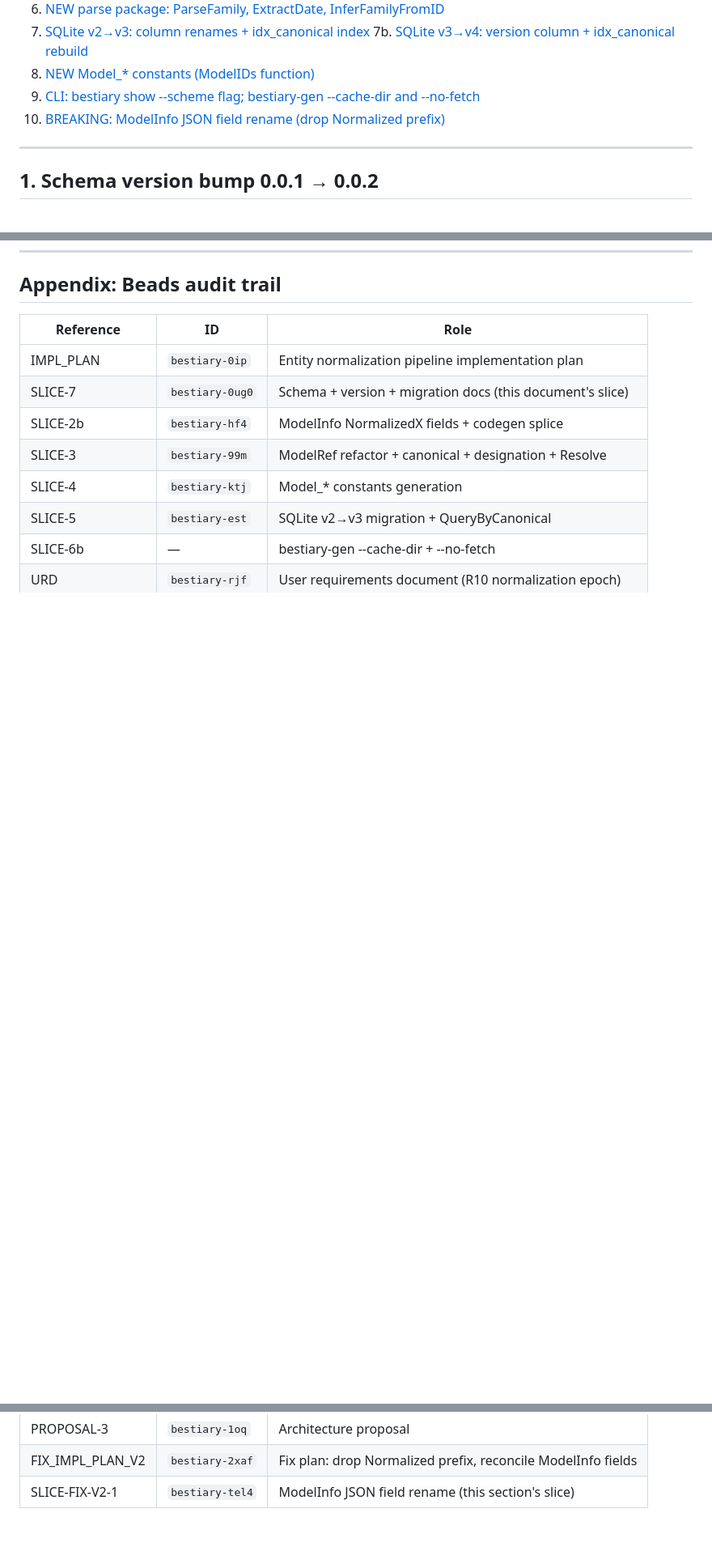
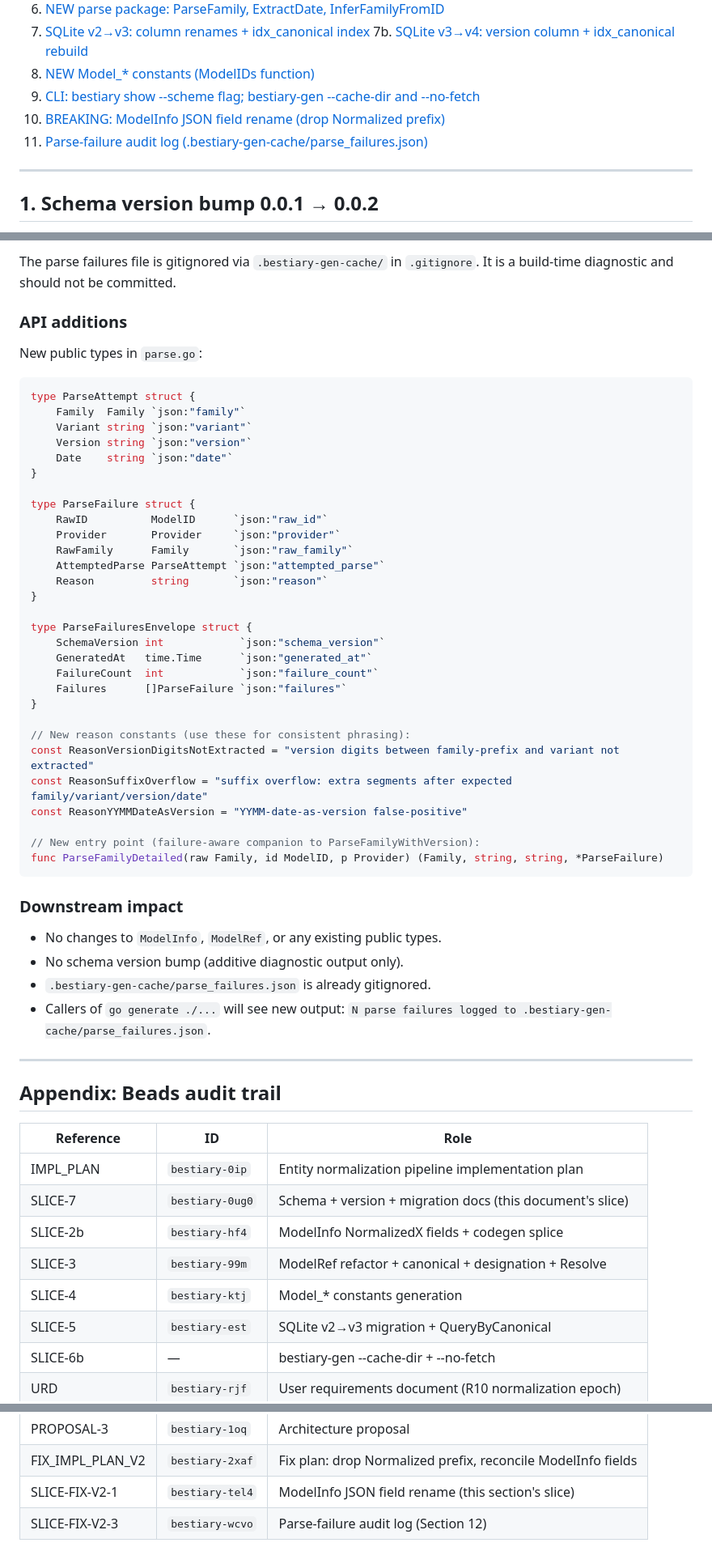
Before and after one commit to dayvidpham/bestiary, a Markdown page: MIGRATION_v0.0.1_to_v0.0.2.md, 3 parts joined by grey strips. Shown at 81% size. GitHub-like rendering; blank space fills up the shorter version.

````diff
--- a/MIGRATION_v0.0.1_to_v0.0.2.md
+++ b/MIGRATION_v0.0.1_to_v0.0.2.md
@@ -24,6 +24,7 @@ URD `bestiary-rjf`, PROPOSAL-3 `bestiary-1oq`.
 8. [NEW Model_* constants (ModelIDs function)](#8-new-model_-constants)
 9. [CLI: bestiary show --scheme flag; bestiary-gen --cache-dir and --no-fetch](#9-cli-changes)
 10. [BREAKING: ModelInfo JSON field rename (drop Normalized prefix)](#10-modelinfo-json-field-rename)
+12. [Parse-failure audit log (.bestiary-gen-cache/parse_failures.json)](#12-parse-failure-audit-log-bestiary-gen-cacheparsefailuresjson)
 
 ---
 
@@ -661,3 +730,51 @@ No SQLite migration is required for this change.
+The parse failures file is gitignored via `.bestiary-gen-cache/` in `.gitignore`.
+It is a build-time diagnostic and should not be committed.
+
+### API additions
+
+New public types in `parse.go`:
+
+```go
+type ParseAttempt struct {
+    Family  Family `json:"family"`
+    Variant string `json:"variant"`
+    Version string `json:"version"`
+    Date    string `json:"date"`
+}
+
+type ParseFailure struct {
+    RawID          ModelID      `json:"raw_id"`
+    Provider       Provider     `json:"provider"`
+    RawFamily      Family       `json:"raw_family"`
+    AttemptedParse ParseAttempt `json:"attempted_parse"`
+    Reason         string       `json:"reason"`
+}
+
+type ParseFailuresEnvelope struct {
+    SchemaVersion int            `json:"schema_version"`
+    GeneratedAt   time.Time      `json:"generated_at"`
+    FailureCount  int            `json:"failure_count"`
+    Failures      []ParseFailure `json:"failures"`
+}
+
+// New reason constants (use these for consistent phrasing):
+const ReasonVersionDigitsNotExtracted = "version digits between family-prefix and variant not extracted"
+const ReasonSuffixOverflow = "suffix overflow: extra segments after expected family/variant/version/date"
+const ReasonYYMMDateAsVersion = "YYMM-date-as-version false-positive"
+
+// New entry point (failure-aware companion to ParseFamilyWithVersion):
+func ParseFamilyDetailed(raw Family, id ModelID, p Provider) (Family, string, string, *ParseFailure)
+```
+
+### Downstream impact
+
+- No changes to `ModelInfo`, `ModelRef`, or any existing public types.
+- No schema version bump (additive diagnostic output only).
+- `.bestiary-gen-cache/parse_failures.json` is already gitignored.
+- Callers of `go generate ./...` will see new output: `N parse failures logged to .bestiary-gen-cache/parse_failures.json`.
+
+---
+
 ## Appendix: Beads audit trail
 
 | Reference | ID | Role |
@@ -673,3 +790,4 @@ No SQLite migration is required for this change.
 | PROPOSAL-3 | `bestiary-1oq` | Architecture proposal |
 | FIX_IMPL_PLAN_V2 | `bestiary-2xaf` | Fix plan: drop Normalized prefix, reconcile ModelInfo fields |
 | SLICE-FIX-V2-1 | `bestiary-tel4` | ModelInfo JSON field rename (this section's slice) |
+| SLICE-FIX-V2-3 | `bestiary-wcvo` | Parse-failure audit log (Section 12) |
````
Also changed, not shown: other parts of MIGRATION_v0.0.1_to_v0.0.2.md (+68 -0 lines).
